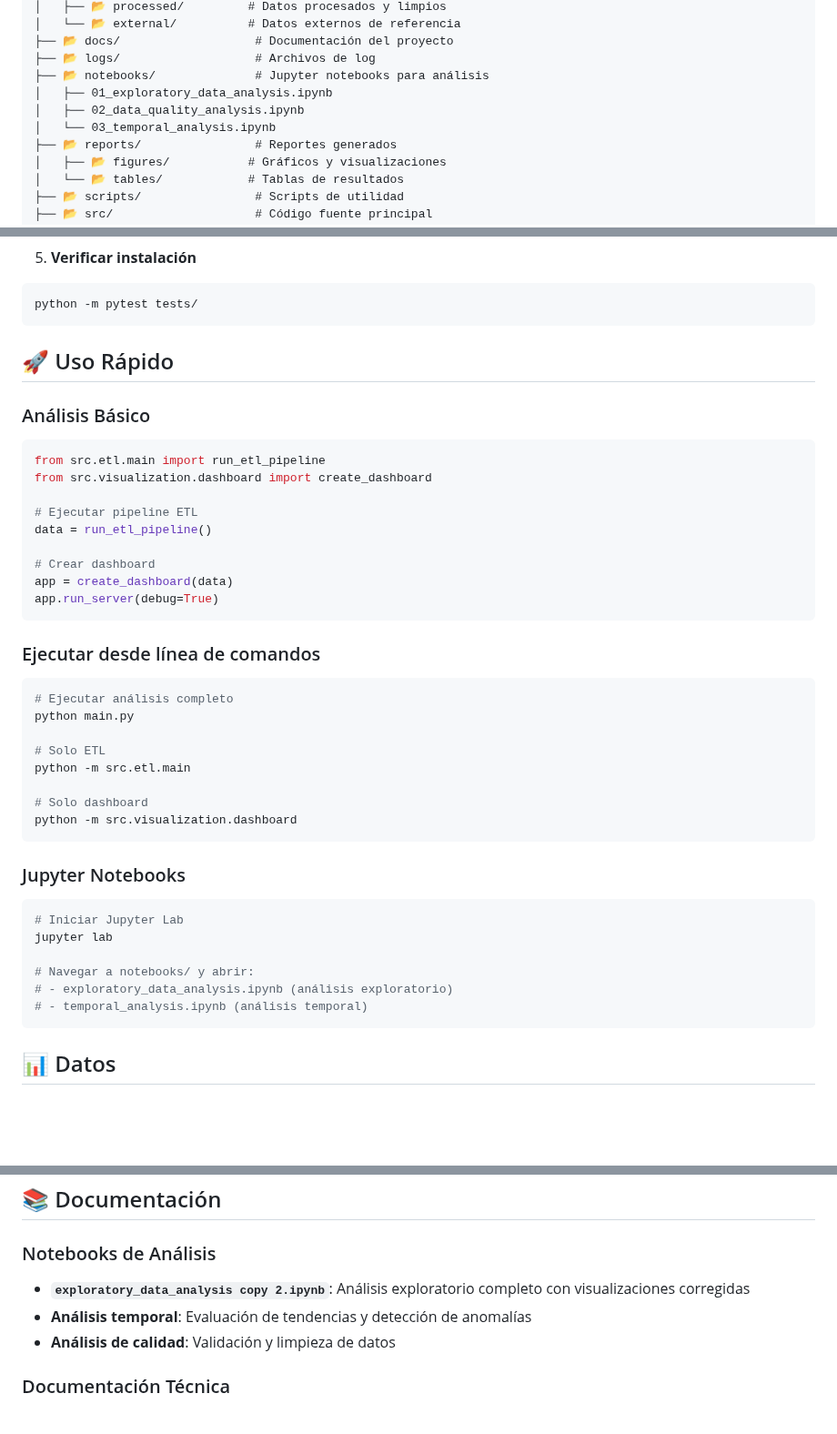
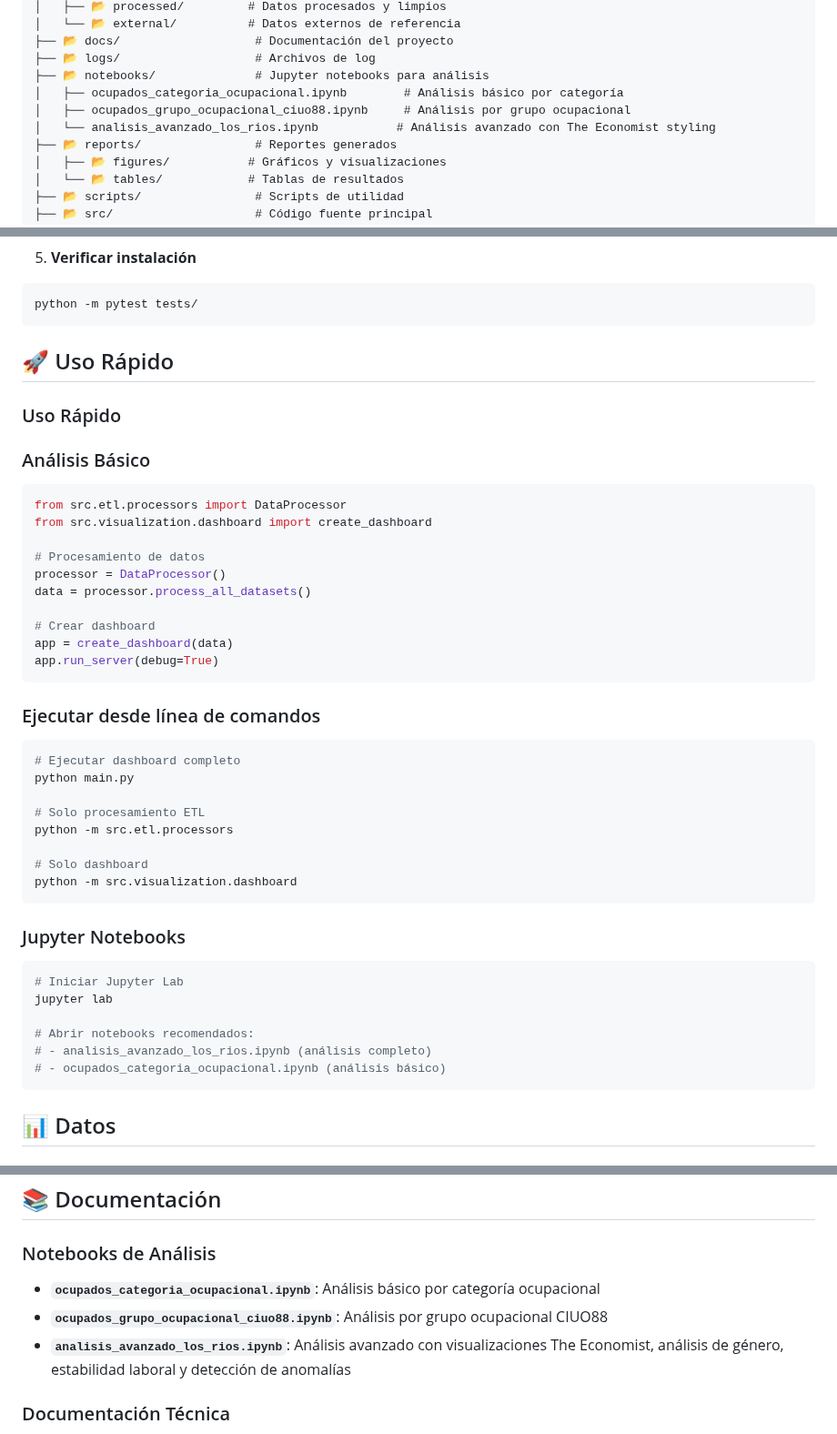
Before and after one commit to ObservaLosRios/OcupacionLaboralLosRios, a Markdown page: README.md, 3 parts joined by grey strips. Shown at 91% size. GitHub-like rendering; blank space fills up the shorter version.

Commit message:
📚 Update README with correct project structure and repository information
✅ Updates:
- 📁 Corrected notebook structure and file names
- 🔗 Added ObservaLosRios organization links
- 📖 Updated usage examples to match actual code structure
- 🎯 Refined documentation for better clarity
- 🏢 Added organization contact information
- 📍 Included repository URL and organization details

````diff
--- a/README.md
+++ b/README.md
@@ -56,9 +56,9 @@ OcupacionLaboral_LosRios/
 ├── 📂 docs/                   # Documentación del proyecto
 ├── 📂 logs/                   # Archivos de log
 ├── 📂 notebooks/              # Jupyter notebooks para análisis
-│   ├── 01_exploratory_data_analysis.ipynb
-│   ├── 02_data_quality_analysis.ipynb
-│   └── 03_temporal_analysis.ipynb
+│   ├── ocupados_categoria_ocupacional.ipynb        # Análisis básico por categoría
+│   ├── ocupados_grupo_ocupacional_ciuo88.ipynb     # Análisis por grupo ocupacional
+│   └── analisis_avanzado_los_rios.ipynb           # Análisis avanzado con The Economist styling
 ├── 📂 reports/                # Reportes generados
 │   ├── 📂 figures/           # Gráficos y visualizaciones
 │   └── 📂 tables/            # Tablas de resultados
@@ -128,13 +128,16 @@ python -m pytest tests/
 
 ## 🚀 Uso Rápido
 
+### Uso Rápido
+
 ### Análisis Básico
 ```python
-from src.etl.main import run_etl_pipeline
+from src.etl.processors import DataProcessor
 from src.visualization.dashboard import create_dashboard
 
-# Ejecutar pipeline ETL
-data = run_etl_pipeline()
+# Procesamiento de datos
+processor = DataProcessor()
+data = processor.process_all_datasets()
 
 # Crear dashboard
 app = create_dashboard(data)
@@ -143,11 +146,11 @@ app.run_server(debug=True)
 
 ### Ejecutar desde línea de comandos
 ```bash
-# Ejecutar análisis completo
+# Ejecutar dashboard completo
 python main.py
 
-# Solo ETL
-python -m src.etl.main
+# Solo procesamiento ETL
+python -m src.etl.processors
 
 # Solo dashboard
 python -m src.visualization.dashboard
@@ -158,9 +161,9 @@ python -m src.visualization.dashboard
 # Iniciar Jupyter Lab
 jupyter lab
 
-# Navegar a notebooks/ y abrir:
-# - exploratory_data_analysis.ipynb (análisis exploratorio)
-# - temporal_analysis.ipynb (análisis temporal)
+# Abrir notebooks recomendados:
+# - analisis_avanzado_los_rios.ipynb (análisis completo)
+# - ocupados_categoria_ocupacional.ipynb (análisis básico)
 ```
 
 ## 📊 Datos
@@ -233,9 +236,9 @@ mypy src/
 ## 📚 Documentación
 
 ### Notebooks de Análisis
-- **`exploratory_data_analysis copy 2.ipynb`**: Análisis exploratorio completo con visualizaciones corregidas
-- **Análisis temporal**: Evaluación de tendencias y detección de anomalías
-- **Análisis de calidad**: Validación y limpieza de datos
+- **`ocupados_categoria_ocupacional.ipynb`**: Análisis básico por categoría ocupacional
+- **`ocupados_grupo_ocupacional_ciuo88.ipynb`**: Análisis por grupo ocupacional CIUO88
+- **`analisis_avanzado_los_rios.ipynb`**: Análisis avanzado con visualizaciones The Economist, análisis de género, estabilidad laboral y detección de anomalías
 
 ### Documentación Técnica
 - Documentación de API en `docs/`
````
Also changed, not shown: other parts of README.md (+6 -11 lines).
